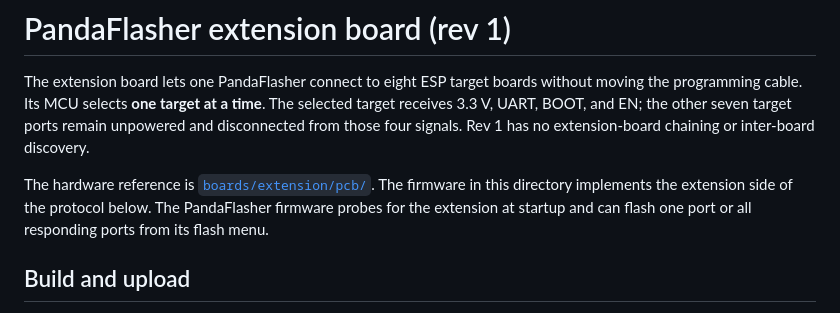
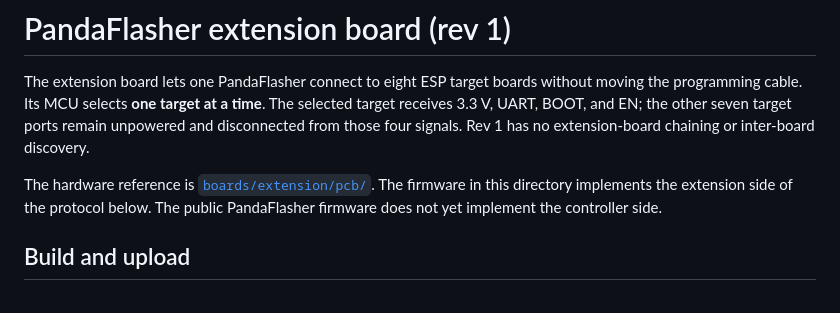
Before and after one commit to derDeno/PandaFlasher, a Markdown page: firmware/extension/README.md, the part around the change. Rendered like a GitHub page.

Commit message:
Clarify extension controller support

```diff
--- a/firmware/extension/README.md
+++ b/firmware/extension/README.md
@@ -2,7 +2,7 @@
 
 The extension board lets one PandaFlasher connect to eight ESP target boards without moving the programming cable. Its MCU selects **one target at a time**. The selected target receives 3.3 V, UART, BOOT, and EN; the other seven target ports remain unpowered and disconnected from those four signals. Rev 1 has no extension-board chaining or inter-board discovery.
 
-The hardware reference is [`boards/extension/pcb/`](../../boards/extension/pcb/). The firmware in this directory implements the extension side of the protocol below. The PandaFlasher firmware probes for the extension at startup and can flash one port or all responding ports from its flash menu.
+The hardware reference is [`boards/extension/pcb/`](../../boards/extension/pcb/). The firmware in this directory implements the extension side of the protocol below. The public PandaFlasher firmware does not yet implement the controller side.
 
 ## Build and upload
 
```
